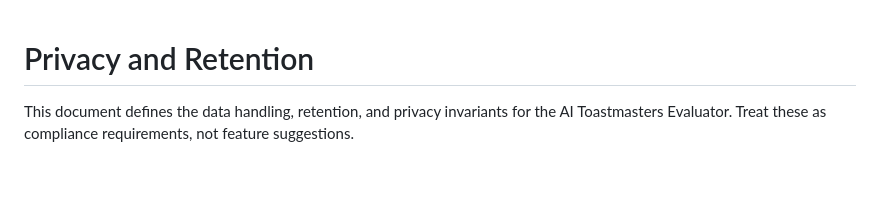
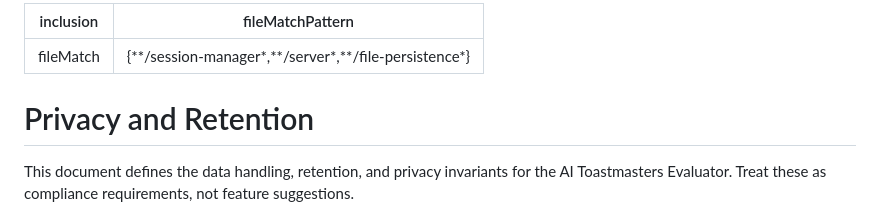
Before and after one commit to rservant/speech-evaluator, a Markdown page: .kiro/steering/privacy-and-retention.md, the part around the change. Drawn GitHub-style; blank space fills up the shorter version.

```diff
--- a/.kiro/steering/privacy-and-retention.md
+++ b/.kiro/steering/privacy-and-retention.md
@@ -1,3 +1,8 @@
+---
+inclusion: fileMatch
+fileMatchPattern: "{**/session-manager*,**/server*,**/file-persistence*}"
+---
+
 # Privacy and Retention
 
 This document defines the data handling, retention, and privacy invariants for the AI Toastmasters Evaluator. Treat these as compliance requirements, not feature suggestions.
```
Also changed, not shown: .kiro/steering/evidence-grounding-and-validation.md (+5 -0 lines).
